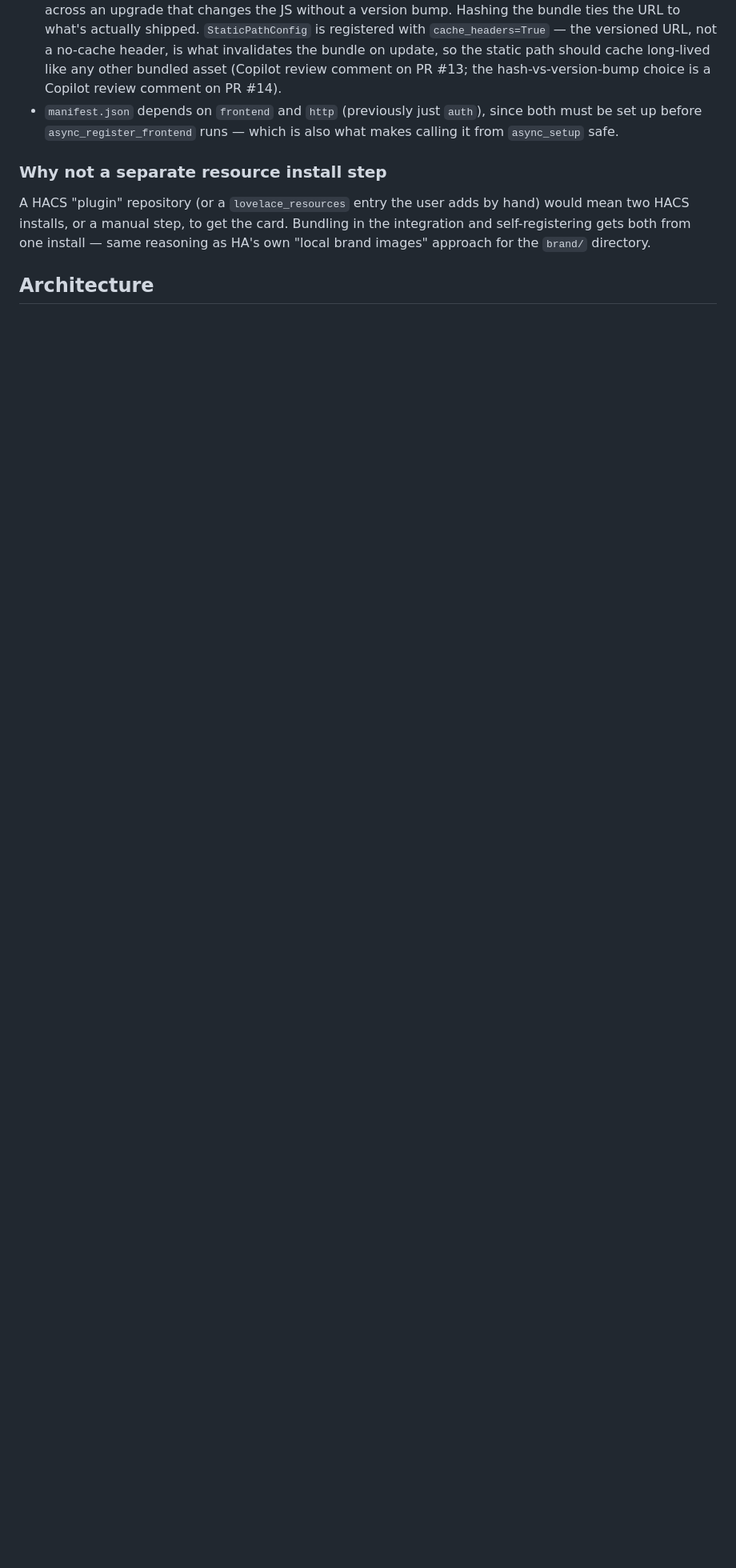
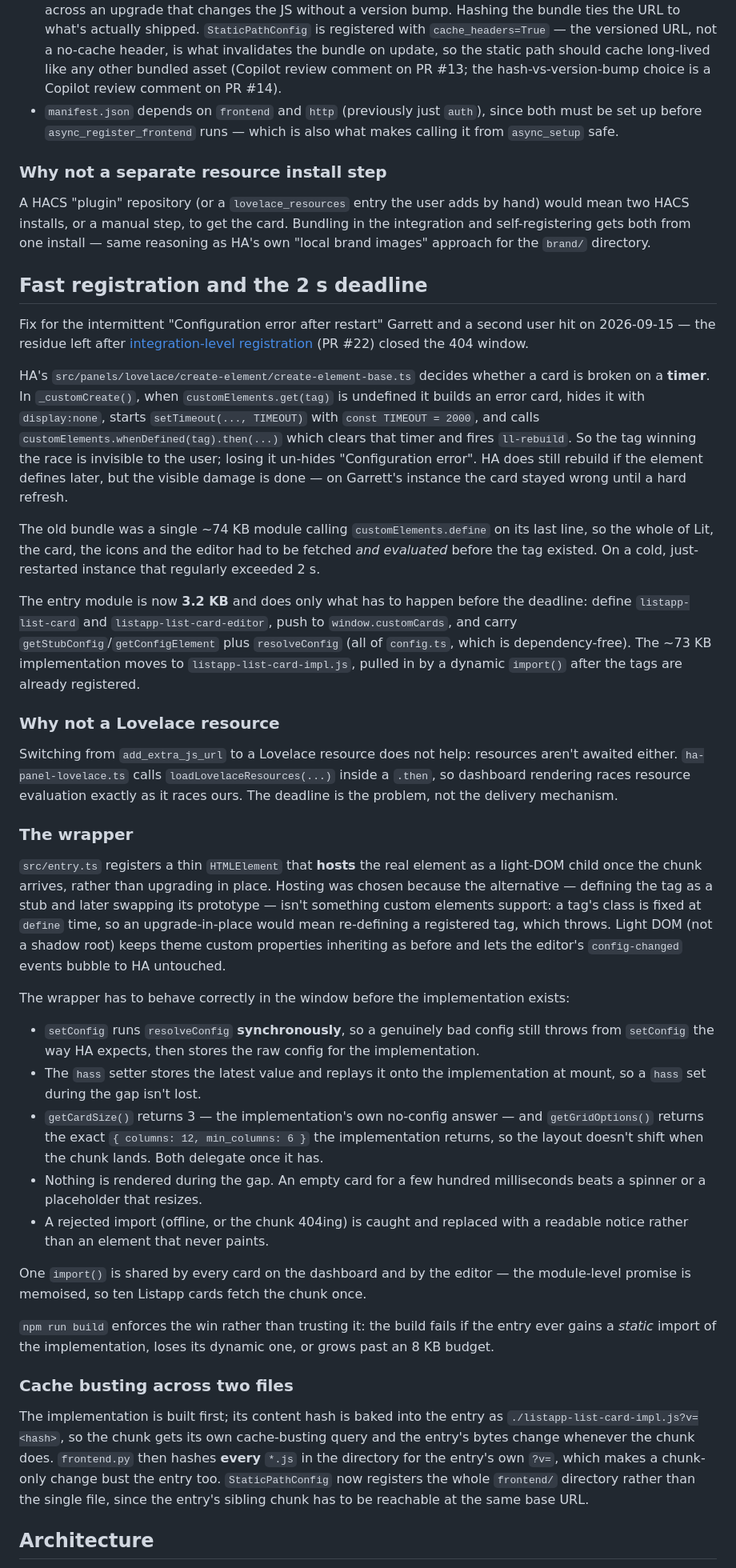
Before and after one commit to garrett-livefront/listapp-ha, a Markdown page: docs/card.md, the part around one of its changes. Shown at 80% size. Rendered like a GitHub page; blank space fills up the shorter version.

Commit message:
Card: document the 2s registration deadline and the split
Records the create-element-base.ts TIMEOUT that defines the deadline, why a
Lovelace resource would not fix it (loadLovelaceResources is not awaited),
why the wrapper hosts the implementation rather than upgrading in place, and
how cache busting works across two files.

Co-Authored-By: Claude Opus 5 (1M context) <noreply@anthropic.com>
Claude-Session: https://claude.ai/code/session_01UpTSDsnRNjGzj84EAQCgsy

```diff
--- a/docs/card.md
+++ b/docs/card.md
@@ -110,6 +110,75 @@ HACS installs, or a manual step, to get the card. Bundling in the integration an
 gets both from one install — same reasoning as HA's own "local brand images" approach for the
 `brand/` directory.
 
+## <a id="fast-registration"></a>Fast registration and the 2 s deadline
+
+Fix for the intermittent "Configuration error after restart" Garrett and a second user hit on
+2026-09-15 — the residue left after [integration-level registration](#integration-level) (PR #22)
+closed the 404 window.
+
+HA's `src/panels/lovelace/create-element/create-element-base.ts` decides whether a card is broken on
+a **timer**. In `_customCreate()`, when `customElements.get(tag)` is undefined it builds an error
+card, hides it with `display:none`, starts `setTimeout(..., TIMEOUT)` with `const TIMEOUT = 2000`,
+and calls `customElements.whenDefined(tag).then(...)` which clears that timer and fires
+`ll-rebuild`. So the tag winning the race is invisible to the user; losing it un-hides
+"Configuration error". HA does still rebuild if the element defines later, but the visible damage is
+done — on Garrett's instance the card stayed wrong until a hard refresh.
+
+The old bundle was a single ~74 KB module calling `customElements.define` on its last line, so the
+whole of Lit, the card, the icons and the editor had to be fetched *and evaluated* before the tag
+existed. On a cold, just-restarted instance that regularly exceeded 2 s.
+
+The entry module is now **3.2 KB** and does only what has to happen before the deadline: define
+`listapp-list-card` and `listapp-list-card-editor`, push to `window.customCards`, and carry
+`getStubConfig`/`getConfigElement` plus `resolveConfig` (all of `config.ts`, which is
+dependency-free). The ~73 KB implementation moves to `listapp-list-card-impl.js`, pulled in by a
+dynamic `import()` after the tags are already registered.
+
+### Why not a Lovelace resource
+
+Switching from `add_extra_js_url` to a Lovelace resource does not help: resources aren't awaited
+either. `ha-panel-lovelace.ts` calls `loadLovelaceResources(...)` inside a `.then`, so dashboard
+rendering races resource evaluation exactly as it races ours. The deadline is the problem, not the
+delivery mechanism.
+
+### The wrapper
+
+`src/entry.ts` registers a thin `HTMLElement` that **hosts** the real element as a light-DOM child
+once the chunk arrives, rather than upgrading in place. Hosting was chosen because the alternative —
+defining the tag as a stub and later swapping its prototype — isn't something custom elements
+support: a tag's class is fixed at `define` time, so an upgrade-in-place would mean re-defining a
+registered tag, which throws. Light DOM (not a shadow root) keeps theme custom properties
+inheriting as before and lets the editor's `config-changed` events bubble to HA untouched.
+
+The wrapper has to behave correctly in the window before the implementation exists:
+
+- `setConfig` runs `resolveConfig` **synchronously**, so a genuinely bad config still throws from
+  `setConfig` the way HA expects, then stores the raw config for the implementation.
+- The `hass` setter stores the latest value and replays it onto the implementation at mount, so a
+  `hass` set during the gap isn't lost.
+- `getCardSize()` returns 3 — the implementation's own no-config answer — and `getGridOptions()`
+  returns the exact `{ columns: 12, min_columns: 6 }` the implementation returns, so the layout
+  doesn't shift when the chunk lands. Both delegate once it has.
+- Nothing is rendered during the gap. An empty card for a few hundred milliseconds beats a spinner
+  or a placeholder that resizes.
+- A rejected import (offline, or the chunk 404ing) is caught and replaced with a readable notice
+  rather than an element that never paints.
+
+One `import()` is shared by every card on the dashboard and by the editor — the module-level promise
+is memoised, so ten Listapp cards fetch the chunk once.
+
+`npm run build` enforces the win rather than trusting it: the build fails if the entry ever gains a
+*static* import of the implementation, loses its dynamic one, or grows past an 8 KB budget.
+
+### <a id="cache-busting"></a>Cache busting across two files
+
+The implementation is built first; its content hash is baked into the entry as
+`./listapp-list-card-impl.js?v=<hash>`, so the chunk gets its own cache-busting query and the entry's
+bytes change whenever the chunk does. `frontend.py` then hashes **every** `*.js` in the directory for
+the entry's own `?v=`, which makes a chunk-only change bust the entry too. `StaticPathConfig` now
+registers the whole `frontend/` directory rather than the single file, since the entry's sibling
+chunk has to be reachable at the same base URL.
+
 ## Architecture
 
 Source lives in `frontend/` at the repo root (Lit 3 + TypeScript, bundled by esbuild). The build
```
Also changed, not shown: other parts of docs/card.md (+10 -3 lines).
